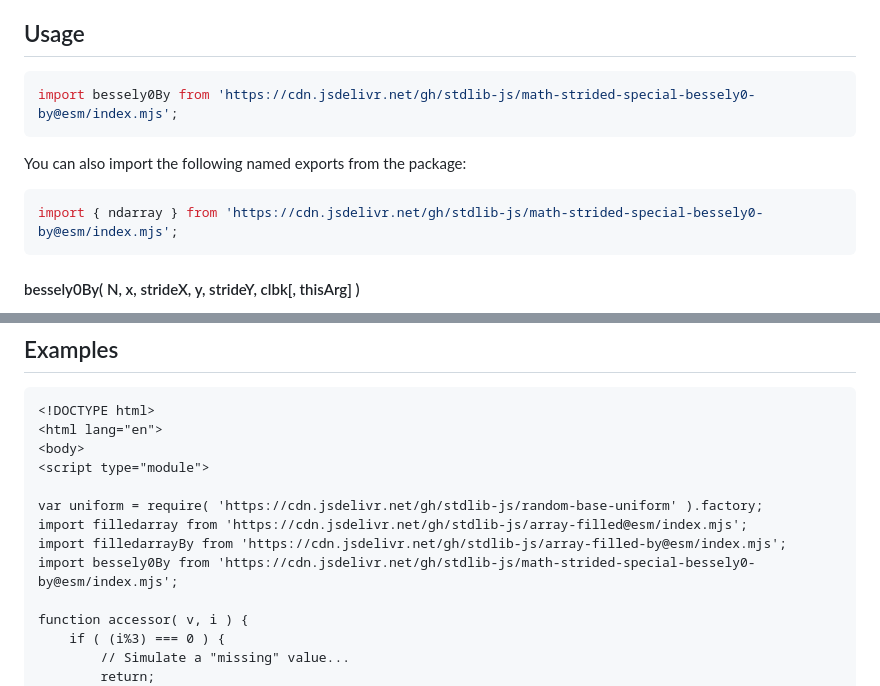
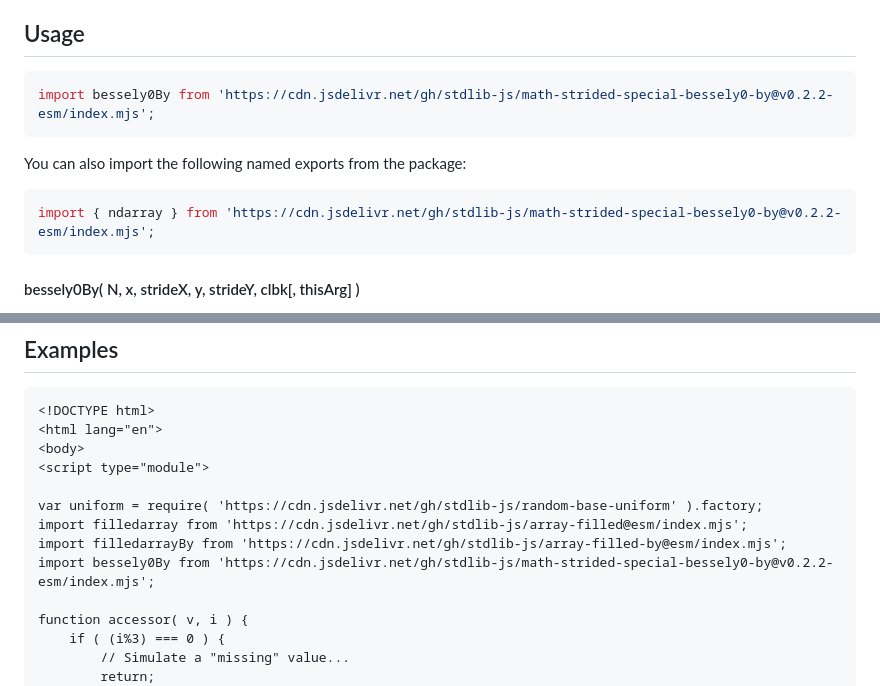
Before and after one commit to stdlib-js/math-strided-special-bessely0-by, a Markdown page: README.md, 2 parts joined by grey strips. Drawn GitHub-style.

Commit message:
Update README.md for ESM bundle v0.2.2

````diff
--- a/README.md
+++ b/README.md
@@ -50,13 +50,13 @@ limitations under the License.
 ## Usage
 
 ```javascript
-import bessely0By from 'https://cdn.jsdelivr.net/gh/stdlib-js/math-strided-special-bessely0-by@esm/index.mjs';
+import bessely0By from 'https://cdn.jsdelivr.net/gh/stdlib-js/math-strided-special-bessely0-by@v0.2.2-esm/index.mjs';
 ```
 
 You can also import the following named exports from the package:
 
 ```javascript
-import { ndarray } from 'https://cdn.jsdelivr.net/gh/stdlib-js/math-strided-special-bessely0-by@esm/index.mjs';
+import { ndarray } from 'https://cdn.jsdelivr.net/gh/stdlib-js/math-strided-special-bessely0-by@v0.2.2-esm/index.mjs';
 ```
 
 #### bessely0By( N, x, strideX, y, strideY, clbk\[, thisArg] )
@@ -227,7 +227,7 @@ bessely0By.ndarray( 3, x, 2, 1, y, -1, y.length-1, accessor );
 var uniform = require( 'https://cdn.jsdelivr.net/gh/stdlib-js/random-base-uniform' ).factory;
 import filledarray from 'https://cdn.jsdelivr.net/gh/stdlib-js/array-filled@esm/index.mjs';
 import filledarrayBy from 'https://cdn.jsdelivr.net/gh/stdlib-js/array-filled-by@esm/index.mjs';
-import bessely0By from 'https://cdn.jsdelivr.net/gh/stdlib-js/math-strided-special-bessely0-by@esm/index.mjs';
+import bessely0By from 'https://cdn.jsdelivr.net/gh/stdlib-js/math-strided-special-bessely0-by@v0.2.2-esm/index.mjs';
 
 function accessor( v, i ) {
     if ( (i%3) === 0 ) {
````
